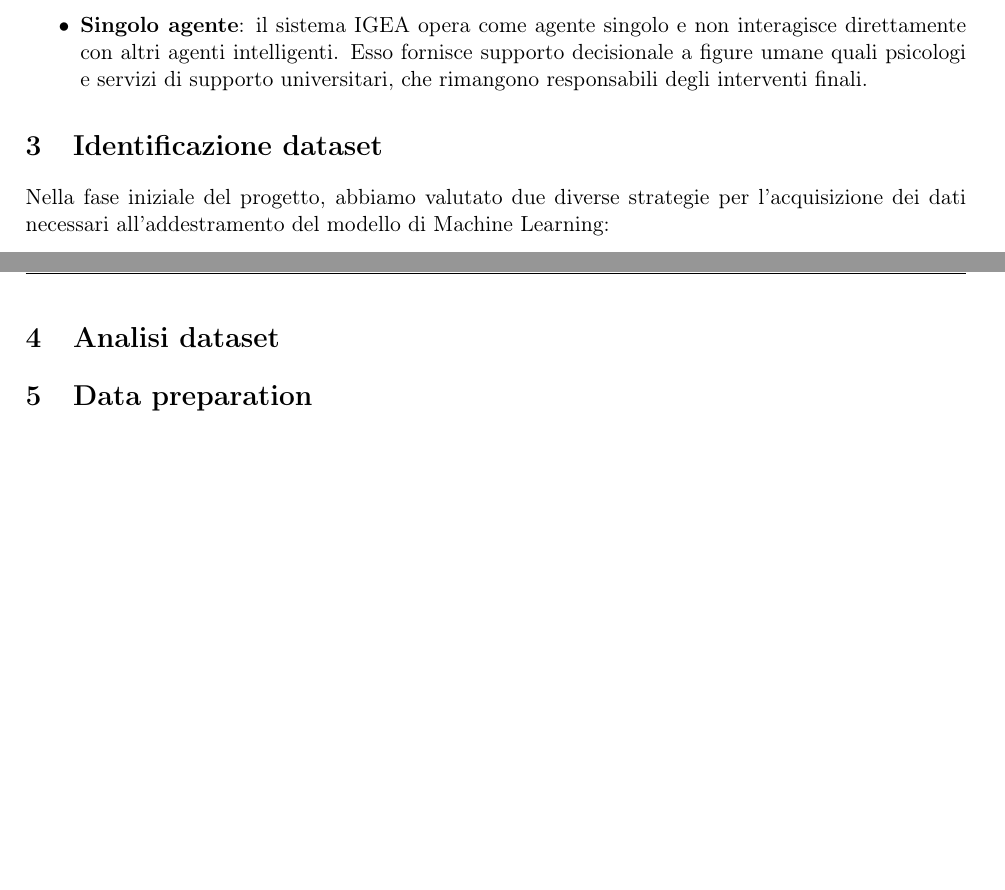
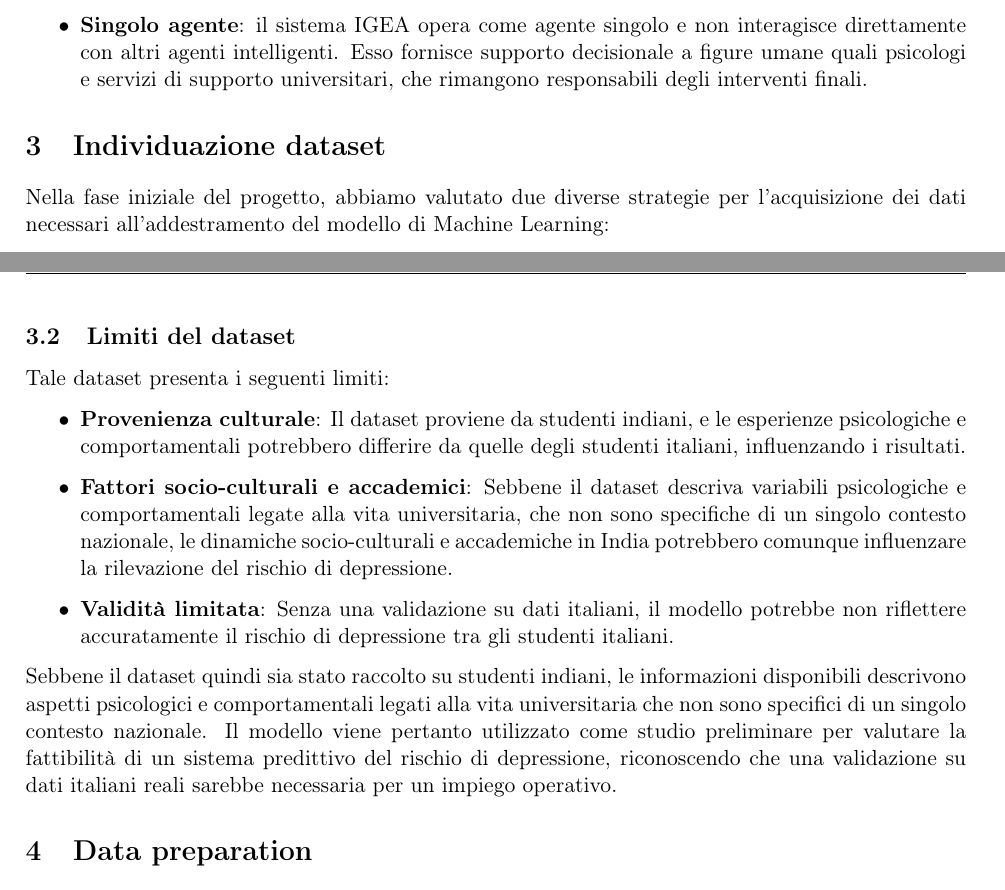
Before and after one commit to jupex69/IGEA, a LaTeX document (docs/IGEA.tex): two parts of pages 5 and 6 of 6 before the commit and two parts of pages 5 and 6 of 7 after it, joined at a grey line, cut so that both start at the same text, the shorter picture padded with empty space. Compiled offline with pdfLaTeX.

Commit message:
docs - limiti del dataset

```diff
--- a/docs/IGEA.tex
+++ b/docs/IGEA.tex
@@ -227,7 +227,7 @@ Corso di Fondamenti di Intelligenza Artificiale - Prof. F. Palomba}
 
     % ------------------------------------------
 
-    \section{Identificazione dataset }
+    \section{Individuazione dataset }
     Nella fase iniziale del progetto, abbiamo valutato due diverse strategie per l'acquisizione dei
     dati necessari all'addestramento del modello di Machine Learning:
     \begin{enumerate}
@@ -266,7 +266,30 @@ Corso di Fondamenti di Intelligenza Artificiale - Prof. F. Palomba}
 
     % ------------------------------------------
 
-    \section{Analisi dataset}
+    \subsection{Limiti del dataset}
+    Tale dataset presenta i seguenti limiti:
+    \begin{itemize}
+
+        \item
+        \textbf{Provenienza culturale}: Il dataset proviene da studenti indiani, e le esperienze psicologiche e
+        comportamentali potrebbero differire da quelle degli studenti italiani, influenzando i risultati.
+
+        \item
+        \textbf{Fattori socio-culturali e accademici}: Sebbene il dataset descriva variabili psicologiche e
+        comportamentali legate alla vita universitaria, che non sono specifiche di un singolo contesto nazionale,
+        le dinamiche socio-culturali e accademiche in India potrebbero comunque influenzare la rilevazione del rischio di depressione.
+
+        \item
+        \textbf{Validità limitata}: Senza una validazione su dati italiani, il modello potrebbe non riflettere
+        accuratamente il rischio di depressione tra gli studenti italiani.
+
+    \end{itemize}
+
+    Sebbene il dataset quindi sia stato raccolto su studenti indiani, le informazioni disponibili
+    descrivono aspetti psicologici e comportamentali legati alla vita universitaria che non sono
+    specifici di un singolo contesto nazionale. Il modello viene pertanto utilizzato come studio
+    preliminare per valutare la fattibilità di un sistema predittivo del rischio di depressione,
+    riconoscendo che una validazione su dati italiani reali sarebbe necessaria per un impiego operativo.
 
     \section{Data preparation}
     Scrivere qui la preparazione...
```
